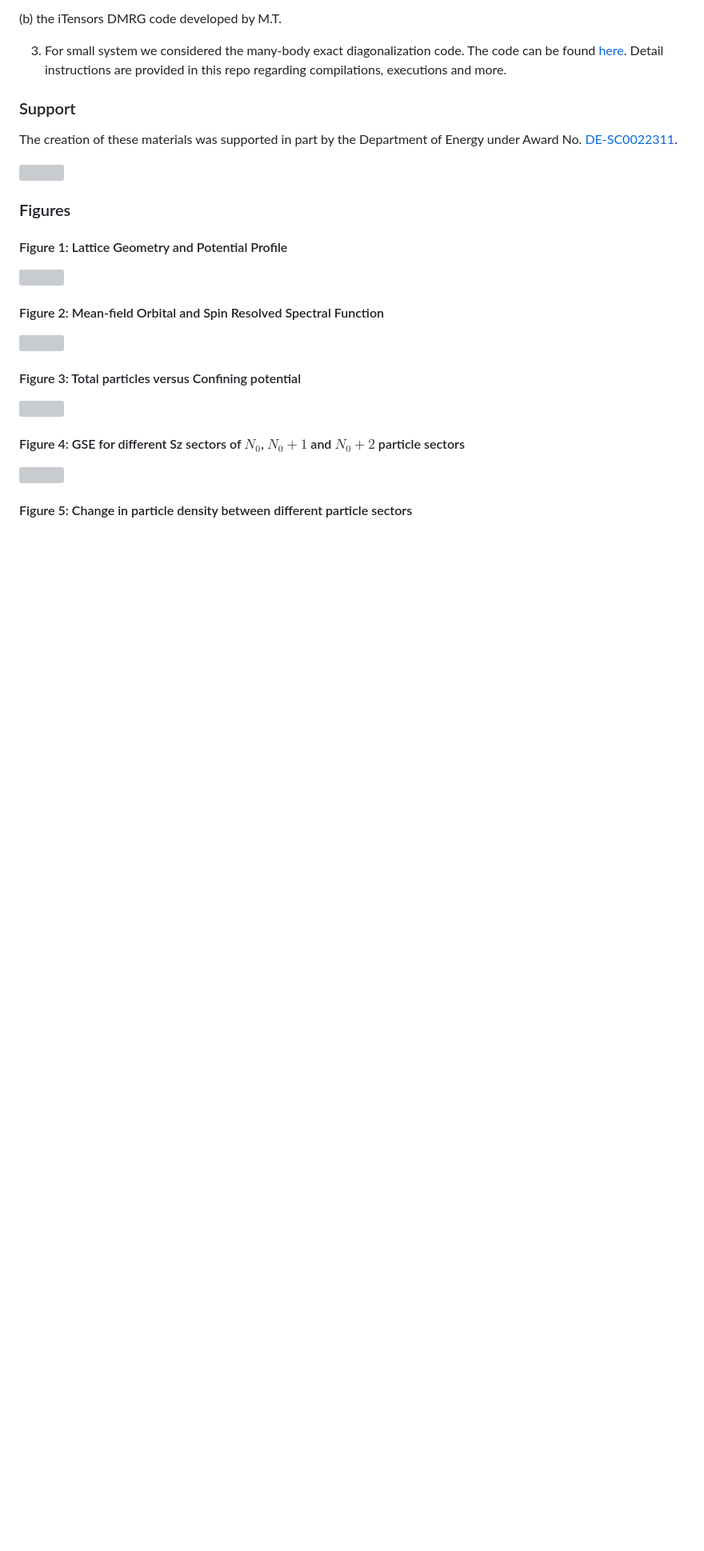
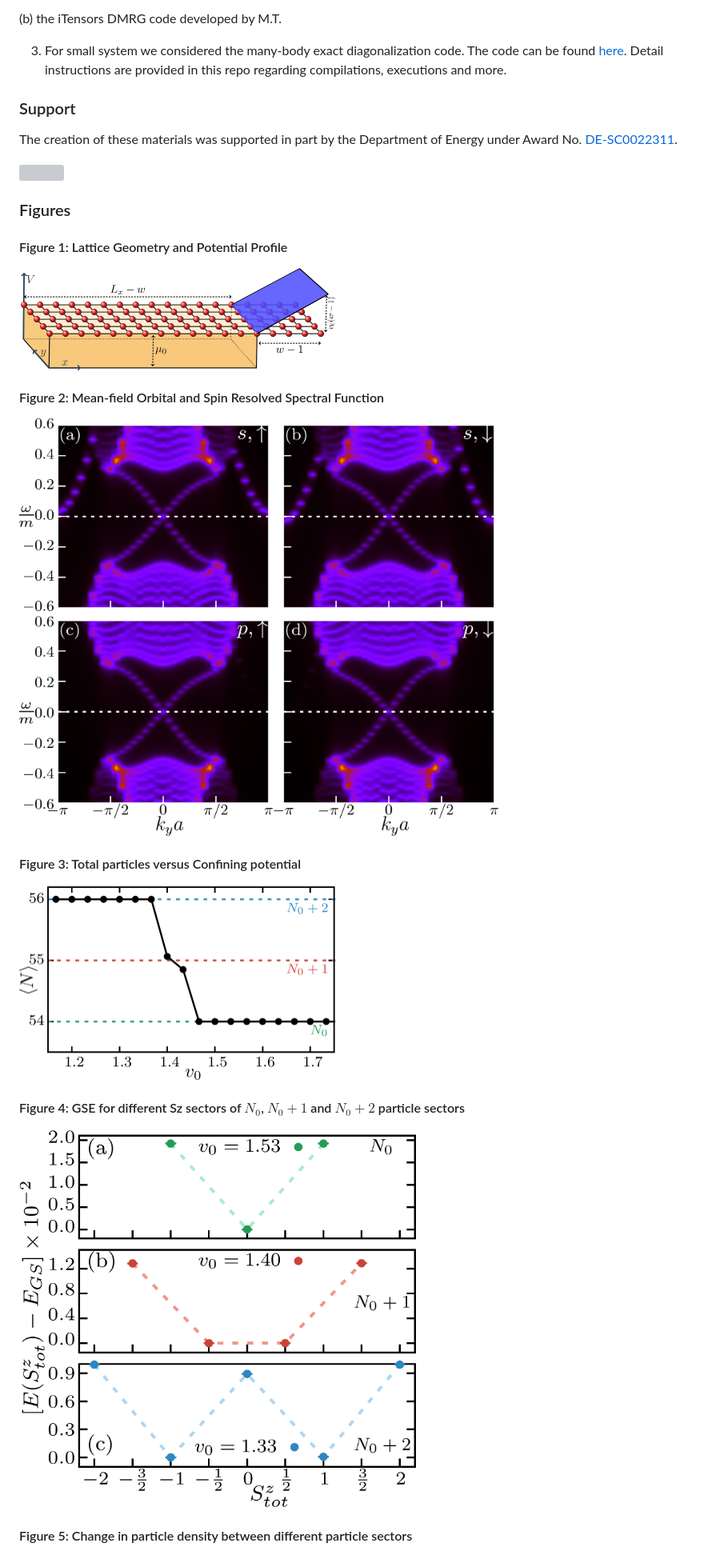
Before and after one commit to DelMaestroGroup/papers-code-BHZUEdgeReconstruction, a Markdown page: README.md, the part around the change printed below. Shown: that part at 80% size. Drawn GitHub-style; blank space fills up the shorter version; grey boxes are pictures that could not be loaded.

Commit message:
README-Check2

```diff
--- a/README.md
+++ b/README.md
@@ -51,15 +51,15 @@ The creation of these materials was supported in part by the Department of Energ
 
 ### Figures
 #### Figure 1: Lattice Geometry and Potential Profile
-<img src="https://github.com/DelMaestroGroup/papers-code-BHZUEdgeReconstruction/tree/main/figures/lattice_plot/Confining_Lattice_new.png" width="400px">
+<img src="https://github.com/DelMaestroGroup/papers-code-BHZUEdgeReconstruction/blob/main/figures/lattice_plot/Confining_Lattice_new.png" width="400px">
 
 #### Figure 2: Mean-field Orbital and Spin Resolved Spectral Function
-<img src="https://github.com/DelMaestroGroup/papers-code-BHZUEdgeReconstruction/tree/main/figures/OS_resolved_Akyw_for_Vo_9p5_36x36_SSW.png" width="600px">
+<img src="https://github.com/DelMaestroGroup/papers-code-BHZUEdgeReconstruction/blob/main/figures/OS_resolved_Akyw_for_Vo_9p5_36x36_SSW.png" width="600px">
 
 #### Figure 3: Total particles versus Confining potential
-<img src="https://github.com/DelMaestroGroup/papers-code-BHZUEdgeReconstruction/tree/main/figures/Tot_N_vs_V0_for_12x3_GCE.png" width="400px">
+<img src="https://github.com/DelMaestroGroup/papers-code-BHZUEdgeReconstruction/blob/main/figures/Tot_N_vs_V0_for_12x3_GCE.png" width="400px">
 
 #### Figure 4: GSE for different Sz sectors of $N_0$, $N_0+1$ and $N_0+2$ particle sectors
-<img src="https://github.com/DelMaestroGroup/papers-code-BHZUEdgeReconstruction/tree/main/figures/GSE_vs_Sz_for_diff_Vo_12x3_triple.png" width="400px">
+<img src="https://github.com/DelMaestroGroup/papers-code-BHZUEdgeReconstruction/blob/main/figures/GSE_vs_Sz_for_diff_Vo_12x3_triple.png" width="500px">
 
 #### Figure 5: Change in particle density between different particle sectors
```
Also changed, not shown: other parts of README.md (+3 -3 lines).
